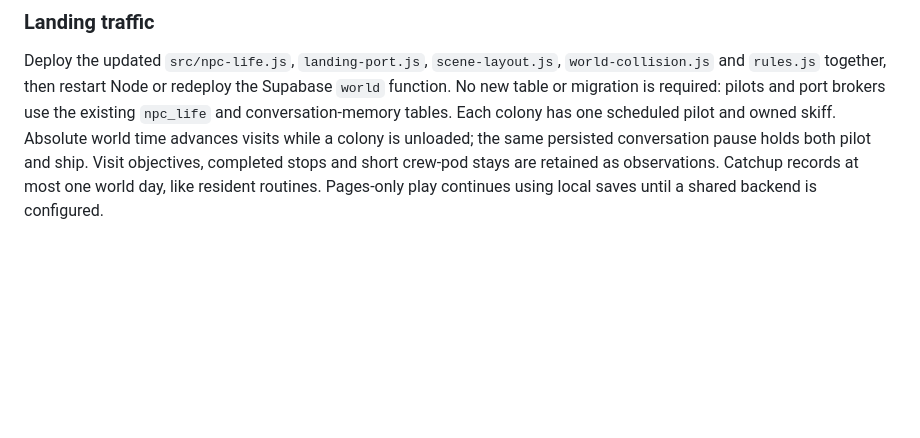
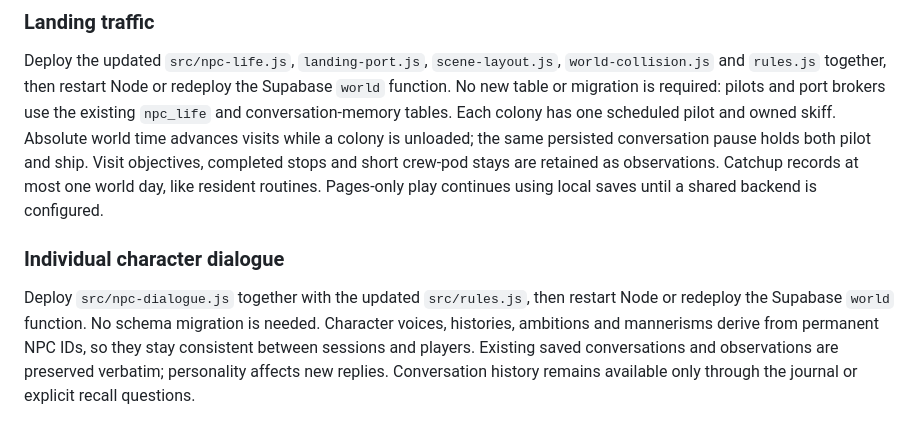
Before and after one commit to joramvanloenen/persistent-dungeon, a Markdown page: backend/README.md, the part around the change. Drawn GitHub-style; blank space fills up the shorter version.

Commit message:
Document character dialogue and its verified mobile preview

```diff
--- a/backend/README.md
+++ b/backend/README.md
@@ -71,3 +71,7 @@ Deploy the updated shared `src/` and restart Node, or redeploy the Supabase `wor
 ### Landing traffic
 
 Deploy the updated `src/npc-life.js`, `landing-port.js`, `scene-layout.js`, `world-collision.js` and `rules.js` together, then restart Node or redeploy the Supabase `world` function. No new table or migration is required: pilots and port brokers use the existing `npc_life` and conversation-memory tables. Each colony has one scheduled pilot and owned skiff. Absolute world time advances visits while a colony is unloaded; the same persisted conversation pause holds both pilot and ship. Visit objectives, completed stops and short crew-pod stays are retained as observations. Catchup records at most one world day, like resident routines. Pages-only play continues using local saves until a shared backend is configured.
+
+### Individual character dialogue
+
+Deploy `src/npc-dialogue.js` together with the updated `src/rules.js`, then restart Node or redeploy the Supabase `world` function. No schema migration is needed. Character voices, histories, ambitions and mannerisms derive from permanent NPC IDs, so they stay consistent between sessions and players. Existing saved conversations and observations are preserved verbatim; personality affects new replies. Conversation history remains available only through the journal or explicit recall questions.
```
Also changed, not shown: docs/fringe-npc-dialogue-1791409998598.jpg (added).
